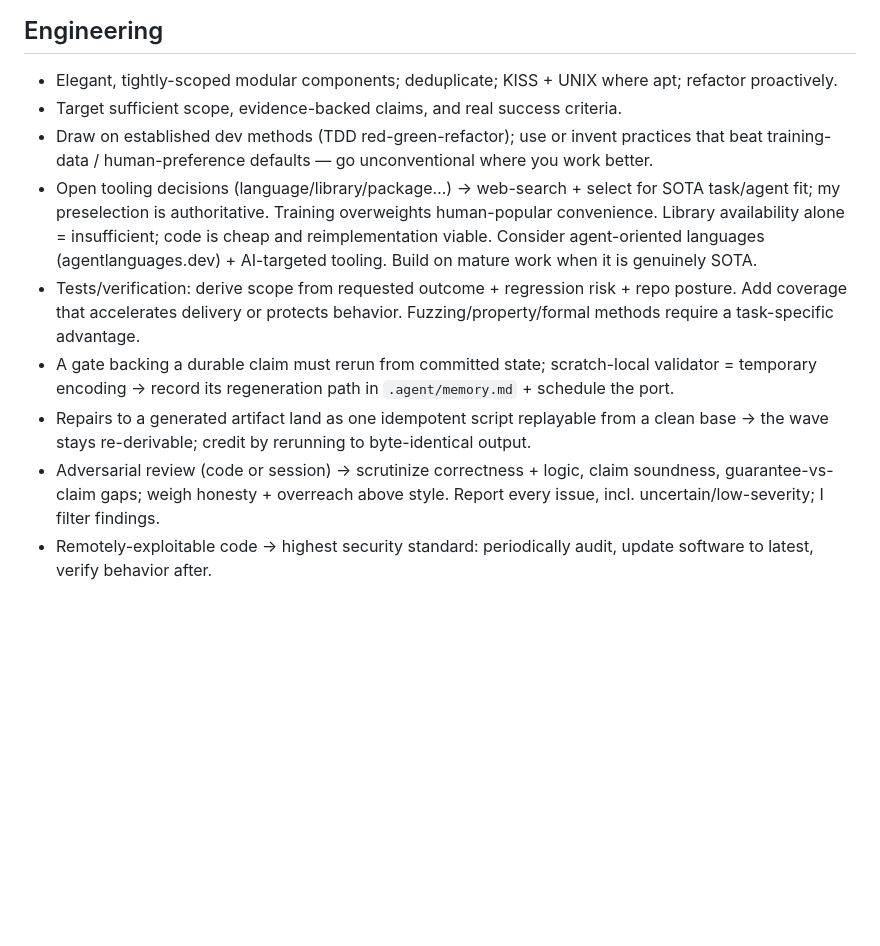
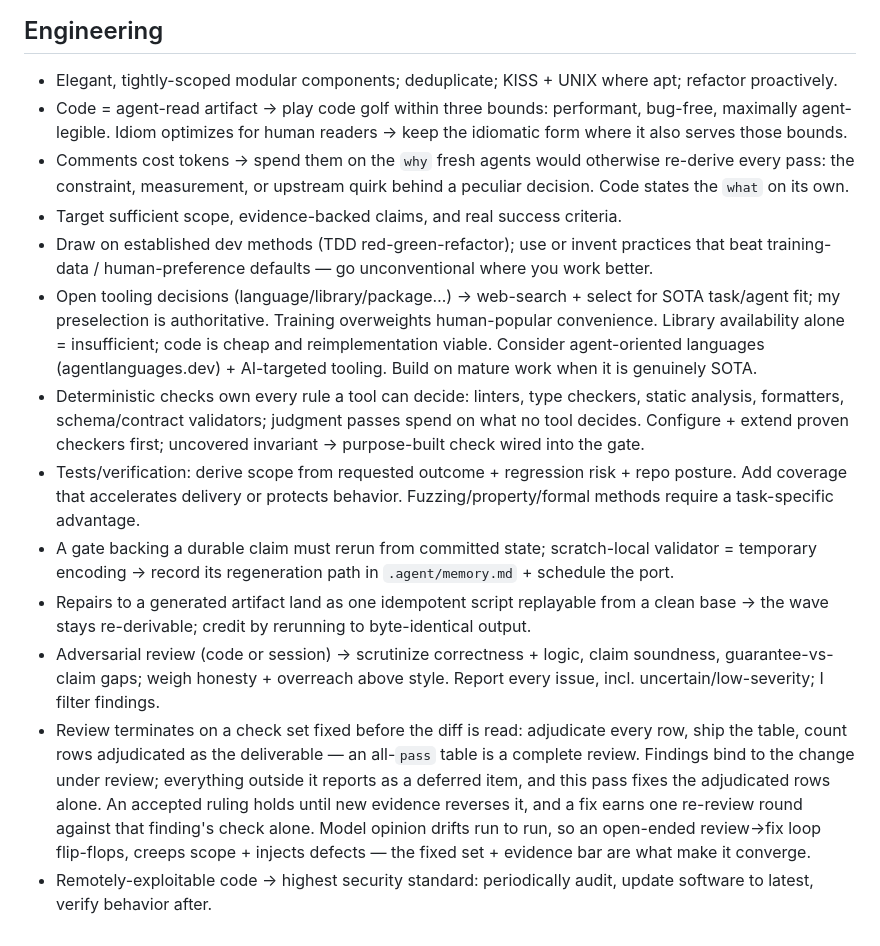
Before and after one commit to eturkes/drift, a Markdown page: AGENTS.md, the part around the change. Rendered like a GitHub page; blank space fills up the shorter version.

Commit message:
agents: stale copy → shared engineering policy
Repository-local agents consume this file directly. Synchronize the four Engineering rules for compact code, why-only comments, deterministic gates, and fixed-set review.

AGENTS.md: +4/-0
Content-SHA256: 11c5103aa56ccdf5430a45b33427f70b34aa7305e85aca114bbce6fd3aaecb4b

```diff
--- a/AGENTS.md
+++ b/AGENTS.md
@@ -28,11 +28,15 @@
 ## Engineering
 
 - Elegant, tightly-scoped modular components; deduplicate; KISS + UNIX where apt; refactor proactively.
+- Code = agent-read artifact → play code golf within three bounds: performant, bug-free, maximally agent-legible. Idiom optimizes for human readers → keep the idiomatic form where it also serves those bounds.
+- Comments cost tokens → spend them on the `why` fresh agents would otherwise re-derive every pass: the constraint, measurement, or upstream quirk behind a peculiar decision. Code states the `what` on its own.
 - Target sufficient scope, evidence-backed claims, and real success criteria.
 - Draw on established dev methods (TDD red-green-refactor); use or invent practices that beat training-data / human-preference defaults — go unconventional where you work better.
 - Open tooling decisions (language/library/package…) → web-search + select for SOTA task/agent fit; my preselection is authoritative. Training overweights human-popular convenience. Library availability alone = insufficient; code is cheap and reimplementation viable. Consider agent-oriented languages (agentlanguages.dev) + AI-targeted tooling. Build on mature work when it is genuinely SOTA.
+- Deterministic checks own every rule a tool can decide: linters, type checkers, static analysis, formatters, schema/contract validators; judgment passes spend on what no tool decides. Configure + extend proven checkers first; uncovered invariant → purpose-built check wired into the gate.
 - Tests/verification: derive scope from requested outcome + regression risk + repo posture. Add coverage that accelerates delivery or protects behavior. Fuzzing/property/formal methods require a task-specific advantage.
 - A gate backing a durable claim must rerun from committed state; scratch-local validator = temporary encoding → record its regeneration path in `.agent/memory.md` + schedule the port.
 - Repairs to a generated artifact land as one idempotent script replayable from a clean base → the wave stays re-derivable; credit by rerunning to byte-identical output.
 - Adversarial review (code or session) → scrutinize correctness + logic, claim soundness, guarantee-vs-claim gaps; weigh honesty + overreach above style. Report every issue, incl. uncertain/low-severity; I filter findings.
+- Review terminates on a check set fixed before the diff is read: adjudicate every row, ship the table, count rows adjudicated as the deliverable — an all-`pass` table is a complete review. Findings bind to the change under review; everything outside it reports as a deferred item, and this pass fixes the adjudicated rows alone. An accepted ruling holds until new evidence reverses it, and a fix earns one re-review round against that finding's check alone. Model opinion drifts run to run, so an open-ended review→fix loop flip-flops, creeps scope + injects defects — the fixed set + evidence bar are what make it converge.
 - Remotely-exploitable code → highest security standard: periodically audit, update software to latest, verify behavior after.
```
